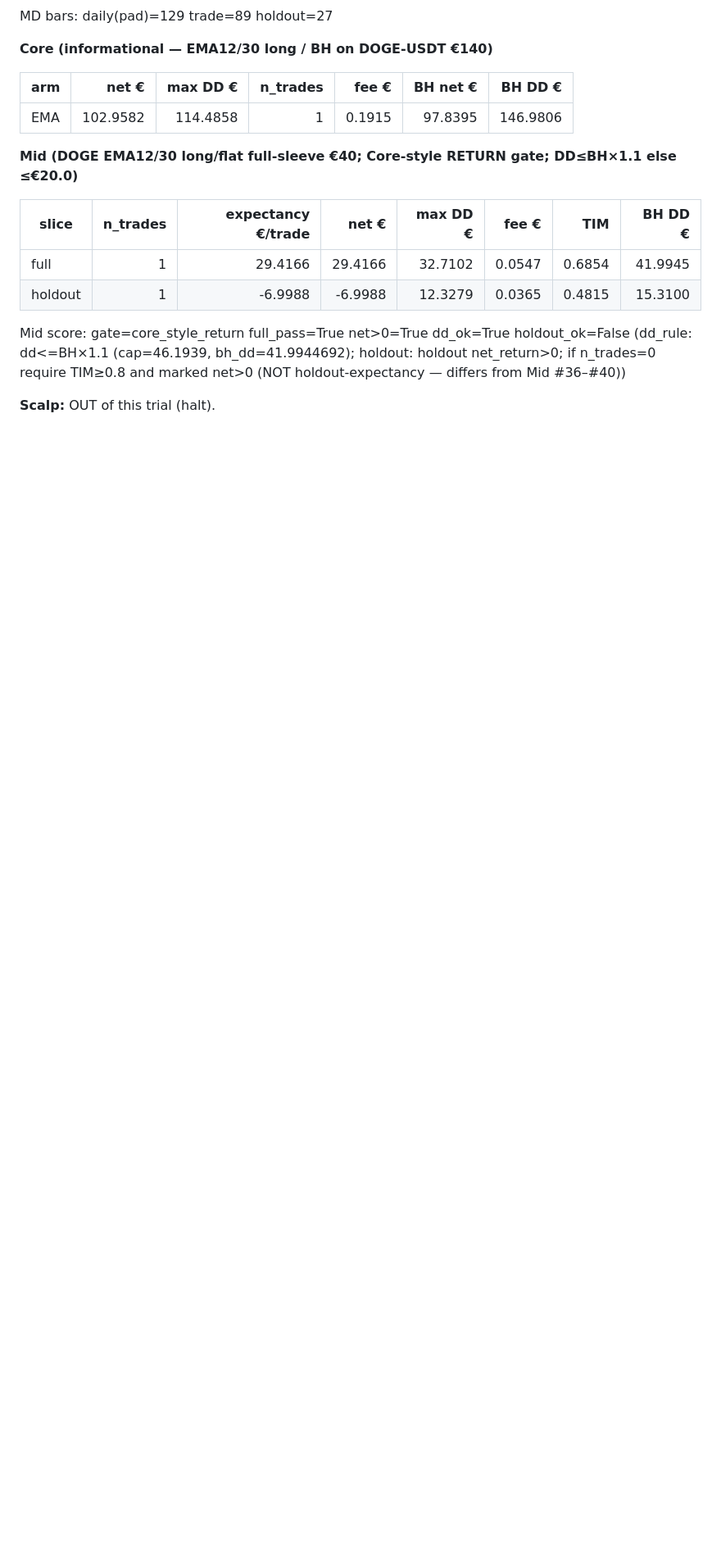
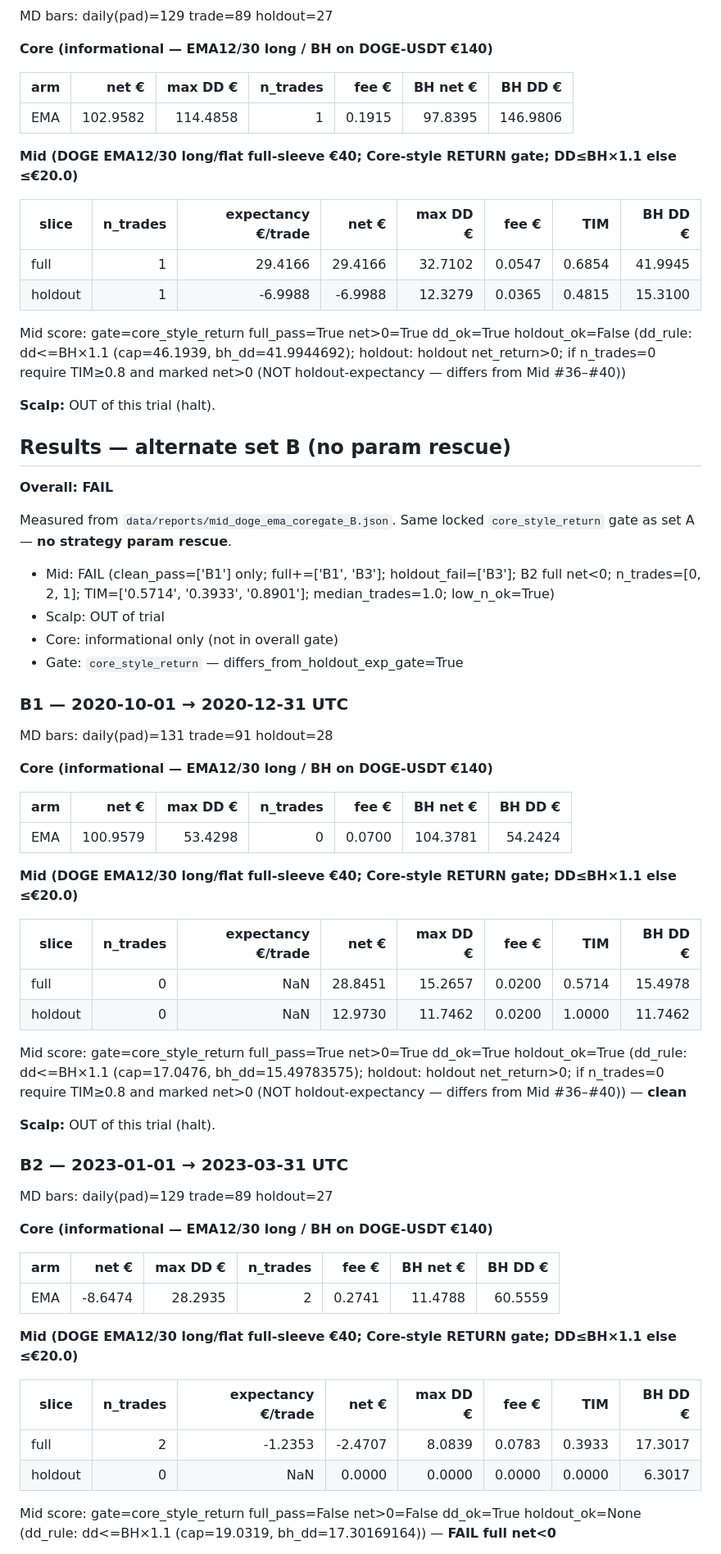
Before and after one commit to Atlas-Interactive-HQ/Trading-Systems, a Markdown page: phase1/41-mid-doge-ema-coregate.md, the part around one of its changes. Shown at 82% size. Rendered like a GitHub page; blank space fills up the shorter version.

Commit message:
Document Mid #41 set B FAIL and dual-window disclaimer.
Research docs only: set A PASS under core_style_return is not dual-window
robust; set B fails (B1 clean only). Scoring and default.yaml untouched.
not_a_forecast.

```diff
--- a/phase1/41-mid-doge-ema-coregate.md
+++ b/phase1/41-mid-doge-ema-coregate.md
@@ -103,3 +108,53 @@ Mid score: gate=core_style_return full_pass=True net>0=True dd_ok=True holdout_o
 
 **Scalp:** OUT of this trial (halt).
 
+
+## Results — alternate set B (no param rescue)
+
+**Overall: FAIL**
+
+Measured from `data/reports/mid_doge_ema_coregate_B.json`. Same locked `core_style_return` gate as set A — **no strategy param rescue**.
+
+- Mid: FAIL (clean_pass=['B1'] only; full+=['B1', 'B3']; holdout_fail=['B3']; B2 full net<0; n_trades=[0, 2, 1]; TIM=['0.5714', '0.3933', '0.8901']; median_trades=1.0; low_n_ok=True)
+- Scalp: OUT of trial
+- Core: informational only (not in overall gate)
+- Gate: `core_style_return` — differs_from_holdout_exp_gate=True
+
+### B1 — 2020-10-01 → 2020-12-31 UTC
+
+MD bars: daily(pad)=131 trade=91 holdout=28
+
+**Core (informational — EMA12/30 long / BH on DOGE-USDT €140)**
+
+| arm | net € | max DD € | n_trades | fee € | BH net € | BH DD € |
+|---|---:|---:|---:|---:|---:|---:|
+| EMA | 100.9579 | 53.4298 | 0 | 0.0700 | 104.3781 | 54.2424 |
+
+**Mid (DOGE EMA12/30 long/flat full-sleeve €40; Core-style RETURN gate; DD≤BH×1.1 else ≤€20.0)**
+
+| slice | n_trades | expectancy €/trade | net € | max DD € | fee € | TIM | BH DD € |
+|---|---:|---:|---:|---:|---:|---:|---:|
+| full | 0 | NaN | 28.8451 | 15.2657 | 0.0200 | 0.5714 | 15.4978 |
+| holdout | 0 | NaN | 12.9730 | 11.7462 | 0.0200 | 1.0000 | 11.7462 |
+Mid score: gate=core_style_return full_pass=True net>0=True dd_ok=True holdout_ok=True (dd_rule: dd<=BH×1.1 (cap=17.0476, bh_dd=15.49783575); holdout: holdout net_return>0; if n_trades=0 require TIM≥0.8 and marked net>0 (NOT holdout-expectancy — differs from Mid #36–#40)) — **clean**
+
+**Scalp:** OUT of this trial (halt).
+
+### B2 — 2023-01-01 → 2023-03-31 UTC
+
+MD bars: daily(pad)=129 trade=89 holdout=27
+
+**Core (informational — EMA12/30 long / BH on DOGE-USDT €140)**
+
+| arm | net € | max DD € | n_trades | fee € | BH net € | BH DD € |
+|---|---:|---:|---:|---:|---:|---:|
+| EMA | -8.6474 | 28.2935 | 2 | 0.2741 | 11.4788 | 60.5559 |
+
+**Mid (DOGE EMA12/30 long/flat full-sleeve €40; Core-style RETURN gate; DD≤BH×1.1 else ≤€20.0)**
+
+| slice | n_trades | expectancy €/trade | net € | max DD € | fee € | TIM | BH DD € |
+|---|---:|---:|---:|---:|---:|---:|---:|
+| full | 2 | -1.2353 | -2.4707 | 8.0839 | 0.0783 | 0.3933 | 17.3017 |
+| holdout | 0 | NaN | 0.0000 | 0.0000 | 0.0000 | 0.0000 | 6.3017 |
+Mid score: gate=core_style_return full_pass=False net>0=False dd_ok=True holdout_ok=None (dd_rule: dd<=BH×1.1 (cap=19.0319, bh_dd=17.30169164)) — **FAIL full net<0**
+
```
Also changed, not shown: other parts of phase1/41-mid-doge-ema-coregate.md (+29 -0 lines).
